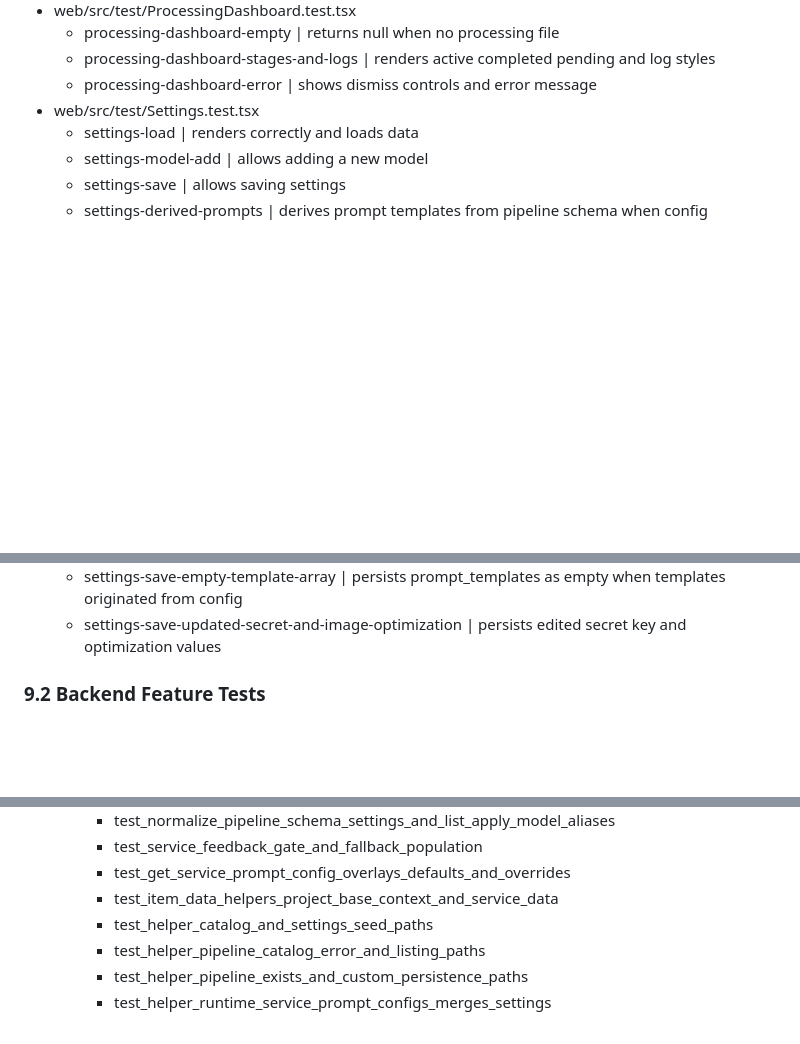
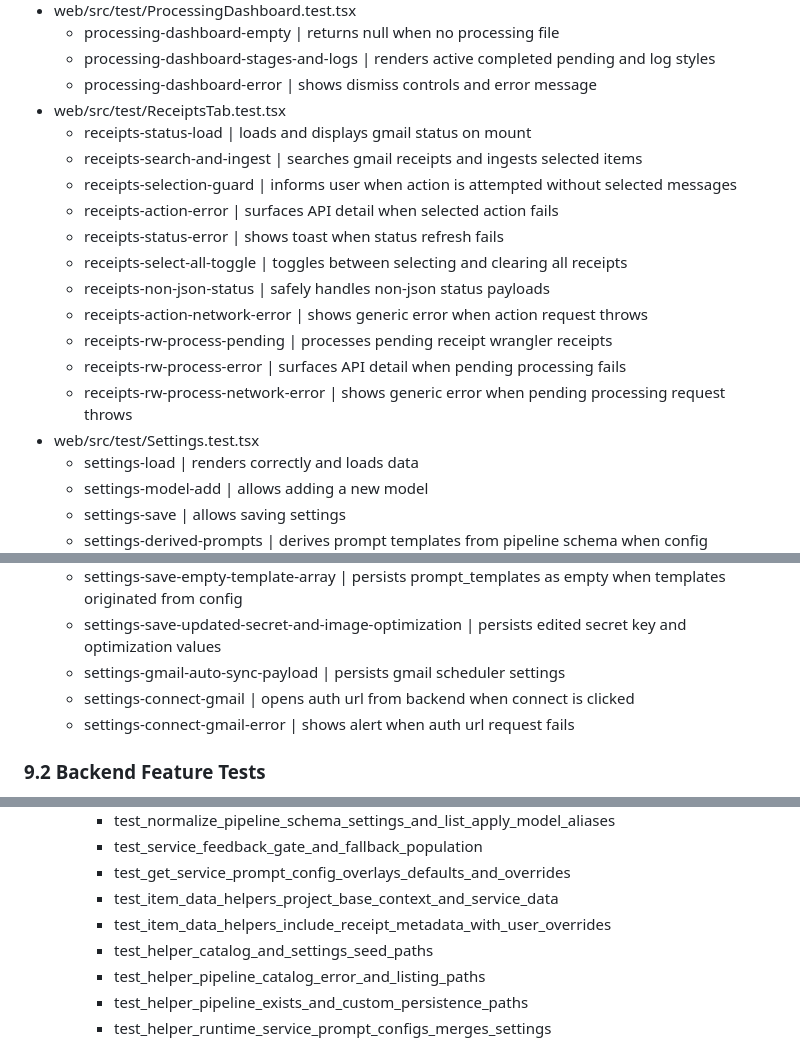
Before and after one commit to spelech/vision-pipeline, a Markdown page: docs/TEST_REQUIREMENTS_DESIGN.md, 3 parts joined by grey strips. Rendered like a GitHub page; blank space fills up the shorter version.

```diff
--- a/docs/TEST_REQUIREMENTS_DESIGN.md
+++ b/docs/TEST_REQUIREMENTS_DESIGN.md
@@ -409,6 +409,18 @@ Updated by script: scripts/update-test-requirements-index.mjs
   - processing-dashboard-empty | returns null when no processing file
   - processing-dashboard-stages-and-logs | renders active completed pending and log styles
   - processing-dashboard-error | shows dismiss controls and error message
+- web/src/test/ReceiptsTab.test.tsx
+  - receipts-status-load | loads and displays gmail status on mount
+  - receipts-search-and-ingest | searches gmail receipts and ingests selected items
+  - receipts-selection-guard | informs user when action is attempted without selected messages
+  - receipts-action-error | surfaces API detail when selected action fails
+  - receipts-status-error | shows toast when status refresh fails
+  - receipts-select-all-toggle | toggles between selecting and clearing all receipts
+  - receipts-non-json-status | safely handles non-json status payloads
+  - receipts-action-network-error | shows generic error when action request throws
+  - receipts-rw-process-pending | processes pending receipt wrangler receipts
+  - receipts-rw-process-error | surfaces API detail when pending processing fails
+  - receipts-rw-process-network-error | shows generic error when pending processing request throws
 - web/src/test/Settings.test.tsx
   - settings-load | renders correctly and loads data
   - settings-model-add | allows adding a new model
@@ -425,6 +437,9 @@ Updated by script: scripts/update-test-requirements-index.mjs
   - settings-load-fallback | keeps UI stable when config/models/pipelines requests fail
   - settings-save-empty-template-array | persists prompt_templates as empty when templates originated from config
   - settings-save-updated-secret-and-image-optimization | persists edited secret key and optimization values
+  - settings-gmail-auto-sync-payload | persists gmail scheduler settings
+  - settings-connect-gmail | opens auth url from backend when connect is clicked
+  - settings-connect-gmail-error | shows alert when auth url request fails
 
 ### 9.2 Backend Feature Tests
 - src/tests/test_advanced_pipeline.py
@@ -516,6 +537,7 @@ Updated by script: scripts/update-test-requirements-index.mjs
     - test_service_feedback_gate_and_fallback_population
     - test_get_service_prompt_config_overlays_defaults_and_overrides
     - test_item_data_helpers_project_base_context_and_service_data
+    - test_item_data_helpers_include_receipt_metadata_with_user_overrides
     - test_helper_catalog_and_settings_seed_paths
     - test_helper_pipeline_catalog_error_and_listing_paths
     - test_helper_pipeline_exists_and_custom_persistence_paths
```
Also changed, not shown: other parts of docs/TEST_REQUIREMENTS_DESIGN.md (+44 -0 lines).
